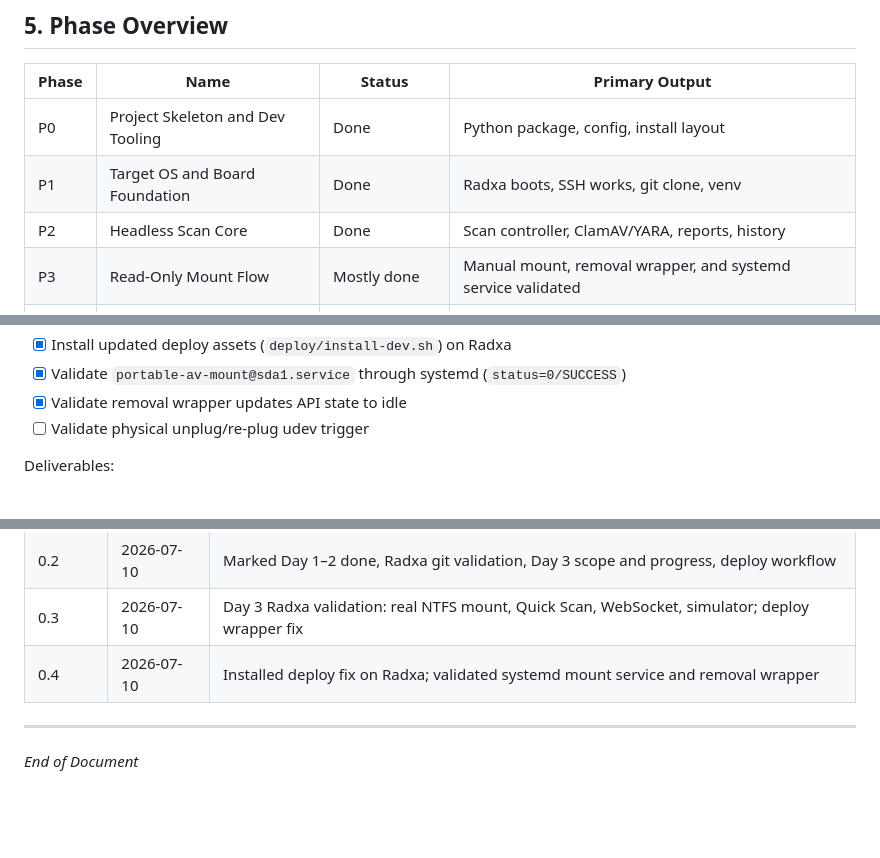
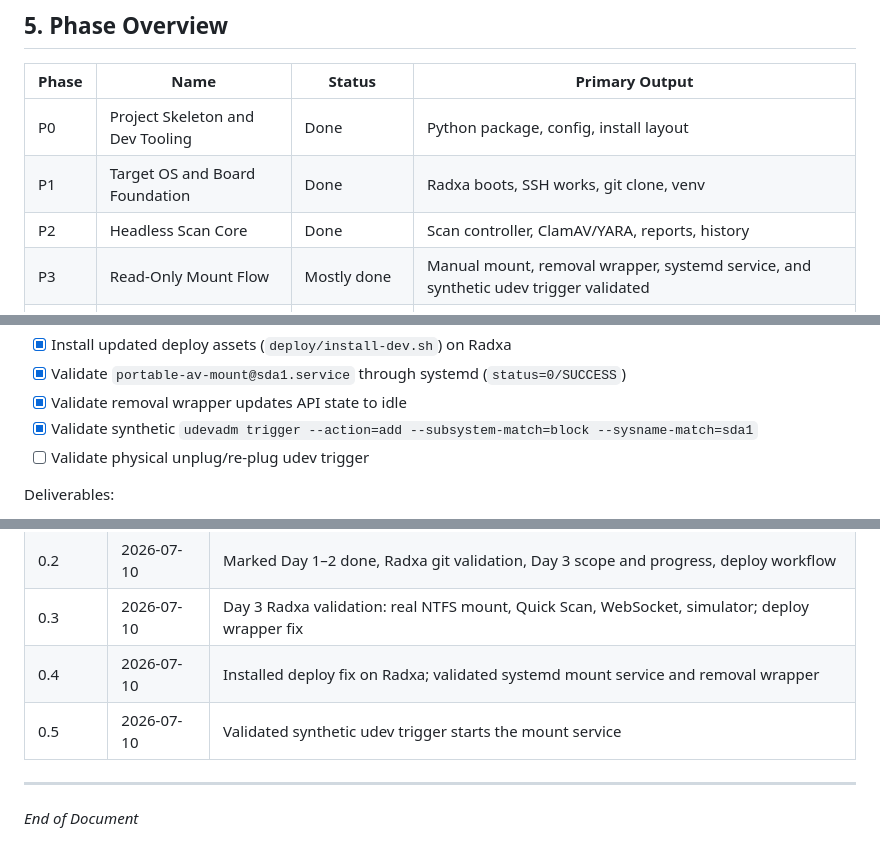
Before and after one commit to ranhaber/portable-antivirus, a Markdown page: IMPLEMENTATION_PLAN.md, 3 parts joined by grey strips. Rendered like a GitHub page; blank space fills up the shorter version.

```diff
--- a/IMPLEMENTATION_PLAN.md
+++ b/IMPLEMENTATION_PLAN.md
@@ -94,7 +94,7 @@ If a gate fails, update `LLD.md` §19.1 and the affected configuration defaults
 | P0 | Project Skeleton and Dev Tooling | Done | Python package, config, install layout |
 | P1 | Target OS and Board Foundation | Done | Radxa boots, SSH works, git clone, venv |
 | P2 | Headless Scan Core | Done | Scan controller, ClamAV/YARA, reports, history |
-| P3 | Read-Only Mount Flow | Mostly done | Manual mount, removal wrapper, and systemd service validated |
+| P3 | Read-Only Mount Flow | Mostly done | Manual mount, removal wrapper, systemd service, and synthetic udev trigger validated |
 | P4 | REST API and WebSocket | Mostly done | Real Quick Scan and live events on Radxa |
 | P5 | Display Simulator | Done (headless) | Terminal client validated against live engine |
 | P6 | Display HAT Bring-Up | Blocked | Validated SPI/GPIO/power/pin map |
@@ -167,6 +167,7 @@ Tasks:
 - [x] Install updated deploy assets (`deploy/install-dev.sh`) on Radxa
 - [x] Validate `portable-av-mount@sda1.service` through systemd (`status=0/SUCCESS`)
 - [x] Validate removal wrapper updates API state to idle
+- [x] Validate synthetic `udevadm trigger --action=add --subsystem-match=block --sysname-match=sda1`
 - [ ] Validate physical unplug/re-plug udev trigger
 
 Deliverables:
@@ -329,6 +330,7 @@ python tools/display_simulator.py
 | 0.2 | 2026-07-10 | Marked Day 1–2 done, Radxa git validation, Day 3 scope and progress, deploy workflow |
 | 0.3 | 2026-07-10 | Day 3 Radxa validation: real NTFS mount, Quick Scan, WebSocket, simulator; deploy wrapper fix |
 | 0.4 | 2026-07-10 | Installed deploy fix on Radxa; validated systemd mount service and removal wrapper |
+| 0.5 | 2026-07-10 | Validated synthetic udev trigger starts the mount service |
 
 ---
 
```
Also changed, not shown: other parts of IMPLEMENTATION_PLAN.md (+5 -5 lines), LLD.md (+3 -1 lines), README.md (+1 -1 lines).
